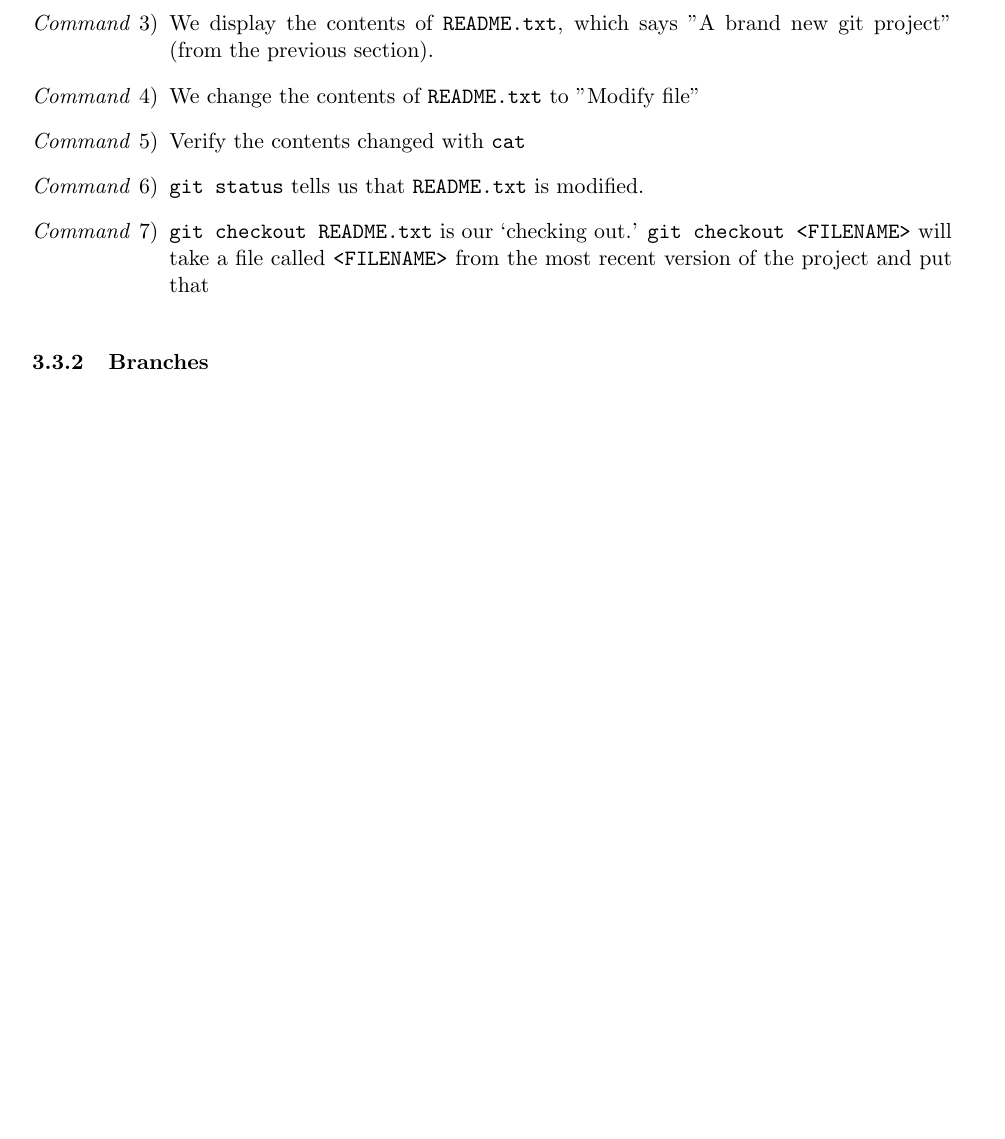
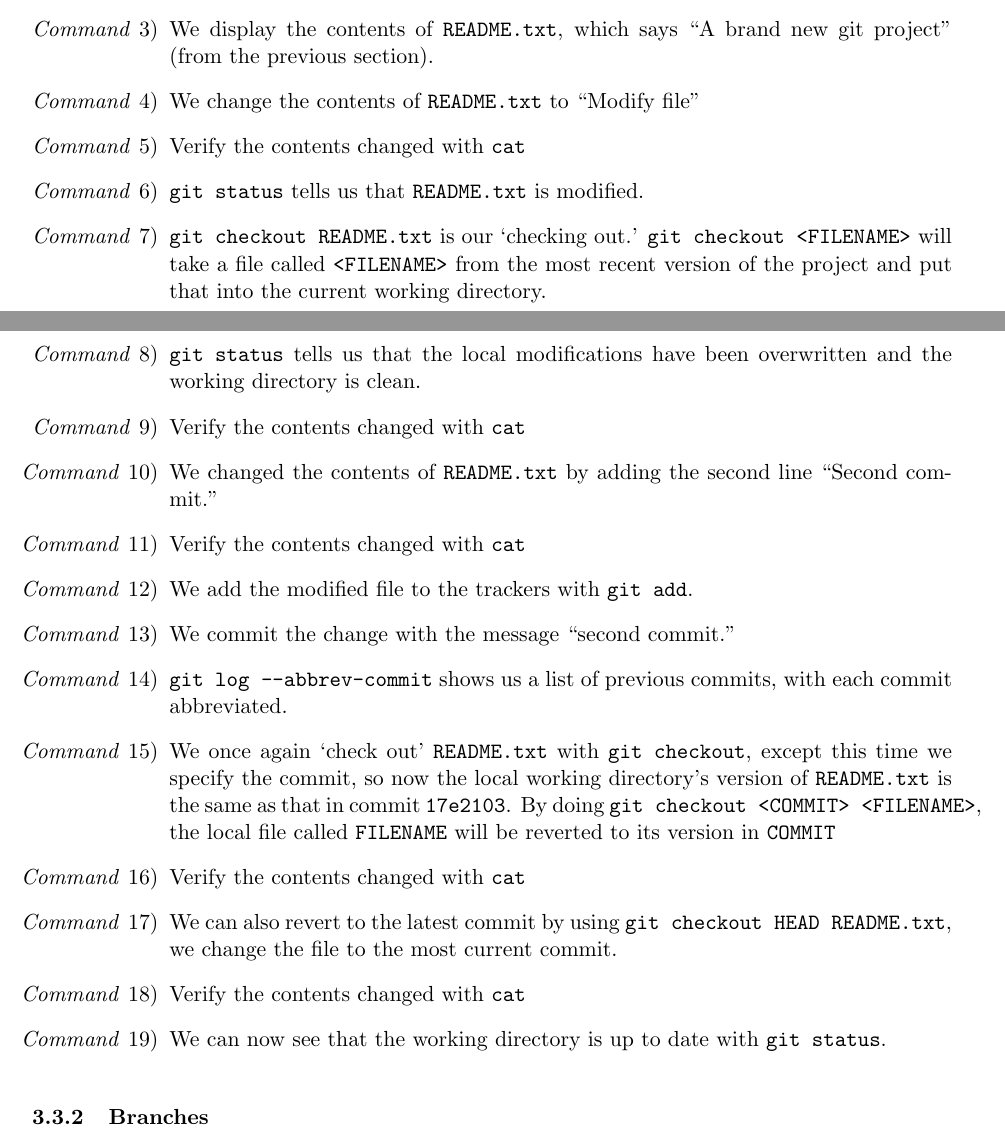
Before and after one commit to elc1798/github-guide, a LaTeX document (Github-Guide.tex): part of page 17 of 18 before the commit and two parts of pages 17 and 18 of 19 after it, the two joined at a grey line, cut so that both start at the same text, the shorter picture padded with empty space. Compiled offline with pdfLaTeX.

Commit message:
updated stuff

```diff
--- a/Github-Guide.tex
+++ b/Github-Guide.tex
@@ -401,10 +431,10 @@ Let's explain this chunk of commands.
 \item Just for demonstration purposes, \verb|ls| tells us the only non-hidden
     file is \verb|README.txt|
 
-\item We display the contents of \verb|README.txt|, which says "A brand new git
-    project" (from the previous section).
+\item We display the contents of \verb|README.txt|, which says ``A brand new git
+    project'' (from the previous section).
 
-\item We change the contents of \verb|README.txt| to "Modify file"
+\item We change the contents of \verb|README.txt| to ``Modify file''
 
 \item Verify the contents changed with \verb|cat|
 
@@ -412,8 +442,39 @@ Let's explain this chunk of commands.
 
 \item \verb|git checkout README.txt| is our `checking out.' \verb|git checkout <FILENAME>|
     will take a file called \verb|<FILENAME>| from the most recent
-    version of the project and put that
+    version of the project and put that into the current working directory.
 
+\item \verb|git status| tells us that the local modifications have been
+    overwritten and the working directory is clean.
+
+\item Verify the contents changed with \verb|cat|
+
+\item We changed the contents of \verb|README.txt| by adding the second line
+    ``Second commit.''
+
+\item Verify the contents changed with \verb|cat|
+
+\item We add the modified file to the trackers with \verb|git add|.
+
+\item We commit the change with the message ``second commit.''
+
+\item \verb|git log --abbrev-commit| shows us a list of previous commits, with
+    each commit abbreviated.
+
+\item We once again `check out' \verb|README.txt| with \verb|git checkout|,
+    except this time we specify the commit, so now the local working directory's
+    version of \verb|README.txt| is the same as that in commit \verb|17e2103|.
+    By doing \verb|git checkout <COMMIT> <FILENAME>|, the local file called
+    \verb|FILENAME| will be reverted to its version in \verb|COMMIT|
+
+\item Verify the contents changed with \verb|cat|
+
+\item We can also revert to the latest commit by using \verb|git checkout HEAD README.txt|,
+    we change the file to the most current commit.
+
+\item Verify the contents changed with \verb|cat|
+
+\item We can now see that the working directory is up to date with \verb|git status|.
 \end{enumerate}
 
 \subsubsection{Branches}
```
Also changed, not shown: Github-Guide.pdf, Github-Guide.tex (32 more changed lines), 4 other files.
